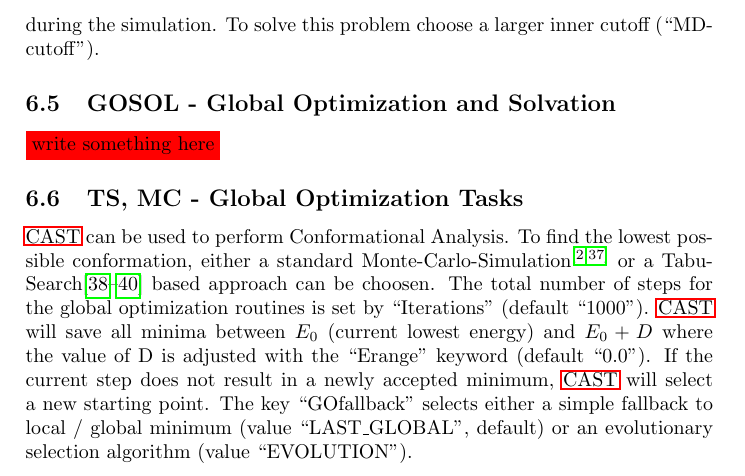
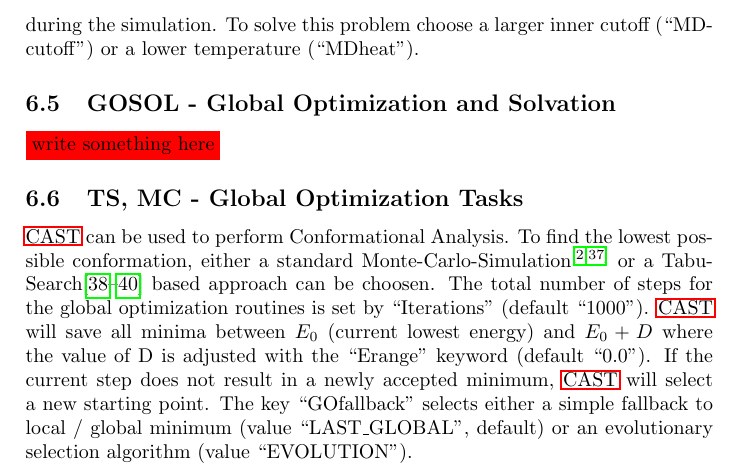
Before and after one commit to AKEngels/CAST, a LaTeX document (manual/castmanual.tex): part of page 19 of 41, cut so that both start at the same text. Compiled offline with pdfLaTeX.

Commit message:
updated castmanual and added comments to coords_io_AMBER.cc

```diff
--- a/manual/castmanual.tex
+++ b/manual/castmanual.tex
@@ -508,7 +508,7 @@ your get a file named ``charges.txt'' with consecutive numbers, atom types and c
 
 	By setting the option ``MDbiased\_potential'' from 0 to 1 you can switch on a biased potential. This means that the movement of the atoms depends on the distance of every atom to the active site that is defined by the option ``MDactive\_site''. Atoms near the active site move ``normally'' whereas the speed of atoms with a larger distance to the active site is scaled down until there's no movement. With the option ``MDcutoff'' you can modify the strength of the biased potential. The first number is the distance around the active site where no additional potential is applied, the second number is the distance around the active site outside of which there's no movement. During the MD the distances of the atoms to the active site change. If you want to take this into account set the option ``MDadjust\_by\_step'' to 1. Then the position of the active site as well as the distances are calculated new for every step. If ``MDadjust\_by\_step'' is set to 0 the position of the active site and the distances are calculated only once and stay constant for every atom during the simulation.
 
-	If the ``MDadjust\_by\_step'' option is activated your molecule might explode during the simulation. To solve this problem choose a larger inner cutoff (``MDcutoff'').
+	If the ``MDadjust\_by\_step'' option is activated your molecule might explode during the simulation. To solve this problem choose a larger inner cutoff (``MDcutoff'') or a lower temperature (``MDheat'').
 
 	%%%% GOSOL %%%%
 	\subsection{GOSOL - Global Optimization and Solvation}
```
Also changed, not shown: manual/castmanual.pdf, 1 other file.
